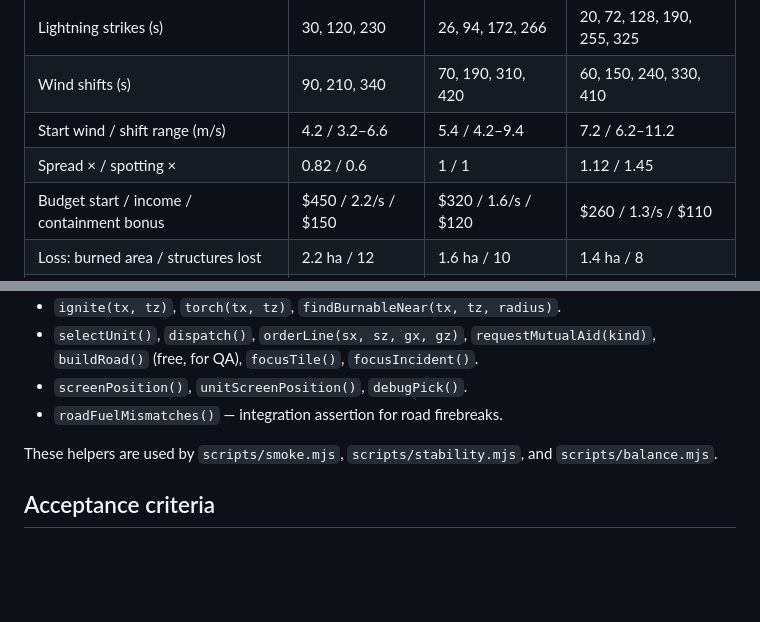
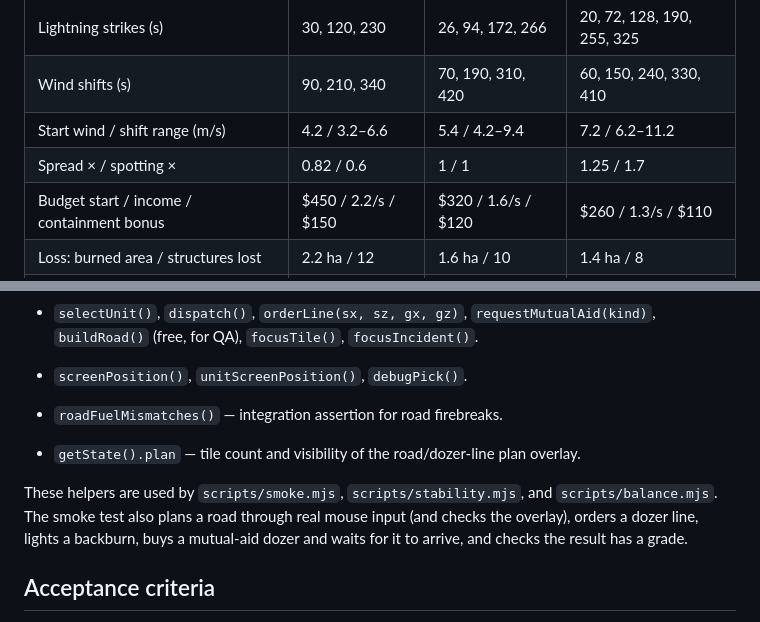
Before and after one commit to socratic-irony/wildfire-rts, a Markdown page: specs/gameplay.md, 2 parts joined by grey strips. Rendered like a GitHub page; blank space fills up the shorter version.

```diff
--- a/specs/gameplay.md
+++ b/specs/gameplay.md
@@ -20,7 +20,7 @@ Presets live in `src/sim/difficulty.ts`.
 | Lightning strikes (s) | 30, 120, 230 | 26, 94, 172, 266 | 20, 72, 128, 190, 255, 325 |
 | Wind shifts (s) | 90, 210, 340 | 70, 190, 310, 420 | 60, 150, 240, 330, 410 |
 | Start wind / shift range (m/s) | 4.2 / 3.2–6.6 | 5.4 / 4.2–9.4 | 7.2 / 6.2–11.2 |
-| Spread × / spotting × | 0.82 / 0.6 | 1 / 1 | 1.12 / 1.45 |
+| Spread × / spotting × | 0.82 / 0.6 | 1 / 1 | 1.25 / 1.7 |
 | Budget start / income / containment bonus | $450 / 2.2/s / $150 | $320 / 1.6/s / $120 | $260 / 1.3/s / $110 |
 | Loss: burned area / structures lost | 2.2 ha / 12 | 1.6 ha / 10 | 1.4 ha / 8 |
 | Corralled at the bell (burning tiles) | 40 | 15 | 6 |
@@ -114,7 +114,9 @@ Grade (corralled wins excepted, see above): **S** won with no losses and under 0
 - `screenPosition()`, `unitScreenPosition()`, `debugPick()`.
 - `roadFuelMismatches()` — integration assertion for road firebreaks.
 
-These helpers are used by `scripts/smoke.mjs`, `scripts/stability.mjs`, and `scripts/balance.mjs`.
+- `getState().plan` — tile count and visibility of the road/dozer-line plan overlay.
+
+These helpers are used by `scripts/smoke.mjs`, `scripts/stability.mjs`, and `scripts/balance.mjs`. The smoke test also plans a road through real mouse input (and checks the overlay), orders a dozer line, lights a backburn, buys a mutual-aid dozer and waits for it to arrive, and checks the result has a grade.
 
 ## Acceptance criteria
 
```
Also changed, not shown: README.md (+2 -2 lines), specs/fire_behavior.md (+9 -1 lines), docs/screenshots/fireline.png, docs/screenshots/gameplay.png, docs/screenshots/victory.png, 7 other files.
